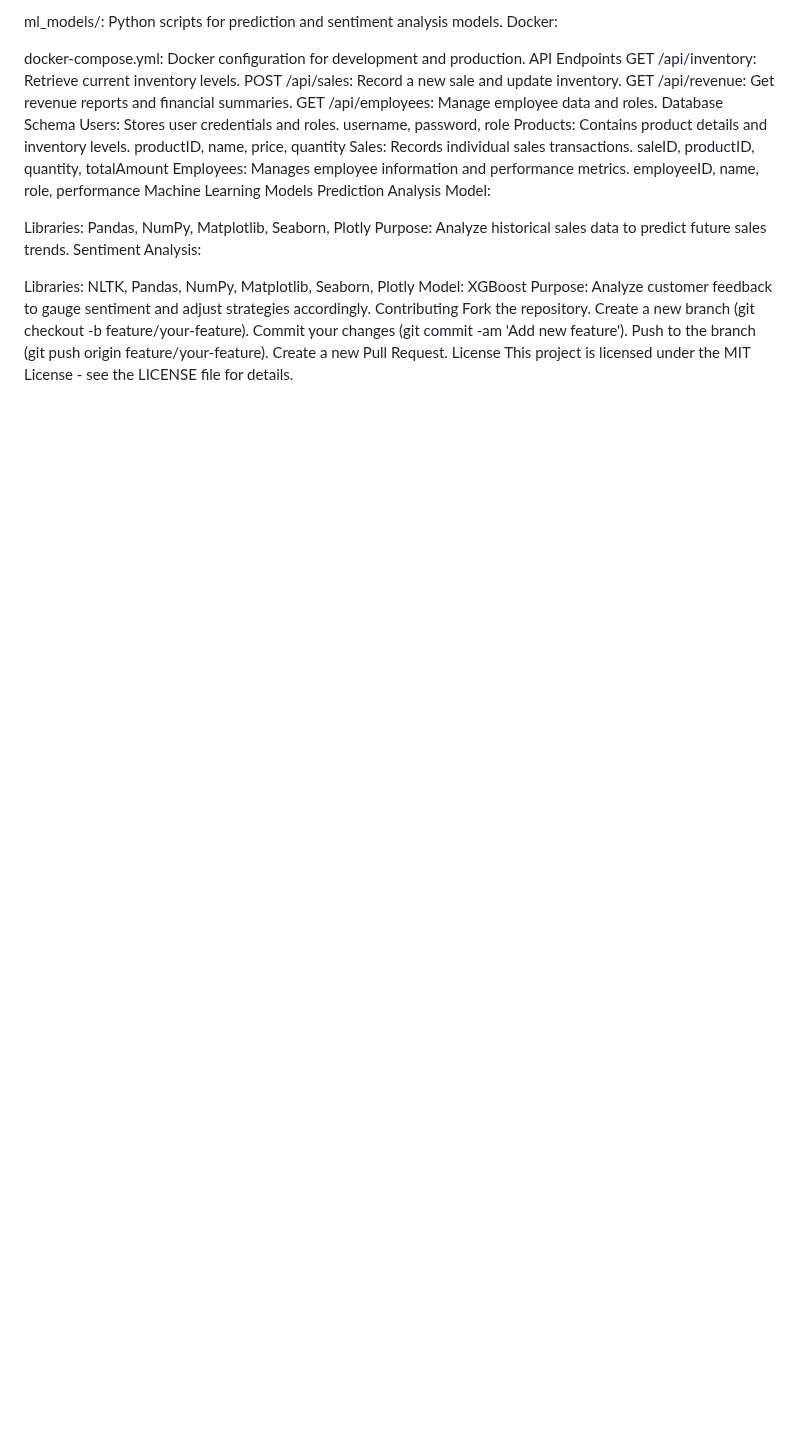
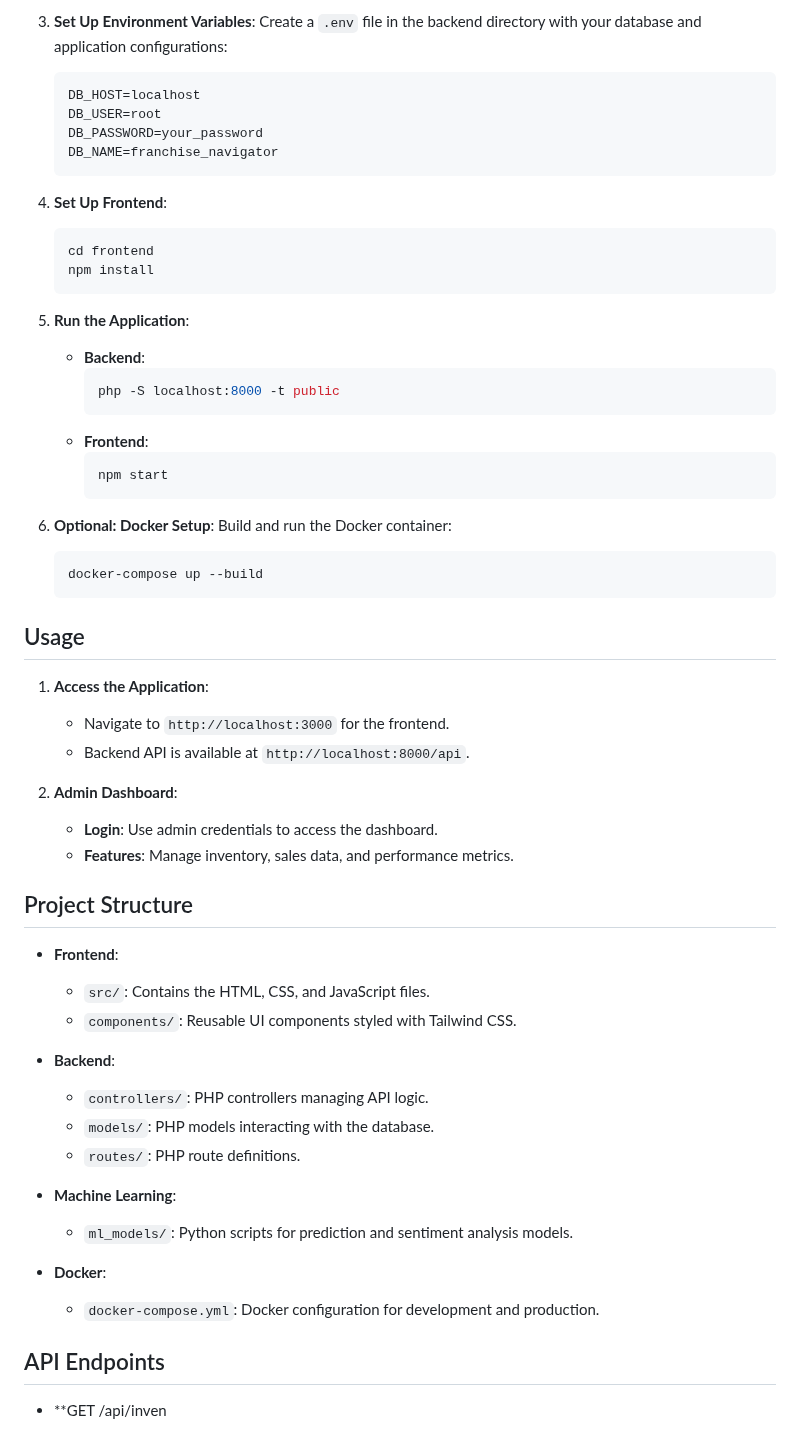
Before and after one commit to aniketsingh1023/HTM-5.0-Tier3Hackers, a Markdown page: README.md, the part around one of its changes. GitHub-like rendering; blank space fills up the shorter version.

````diff
--- a/README.md
+++ b/README.md
@@ -113,37 +75,62 @@ Machine Learning:
 
-ml_models/: Python scripts for prediction and sentiment analysis models.
-Docker:
+3. **Set Up Environment Variables**:
+    Create a `.env` file in the backend directory with your database and application configurations:
+    ```
+    DB_HOST=localhost
+    DB_USER=root
+    DB_PASSWORD=your_password
+    DB_NAME=franchise_navigator
+    ```
 
-docker-compose.yml: Docker configuration for development and production.
-API Endpoints
-GET /api/inventory: Retrieve current inventory levels.
-POST /api/sales: Record a new sale and update inventory.
-GET /api/revenue: Get revenue reports and financial summaries.
-GET /api/employees: Manage employee data and roles.
-Database Schema
-Users: Stores user credentials and roles.
-username, password, role
-Products: Contains product details and inventory levels.
-productID, name, price, quantity
-Sales: Records individual sales transactions.
-saleID, productID, quantity, totalAmount
-Employees: Manages employee information and performance metrics.
-employeeID, name, role, performance
-Machine Learning Models
-Prediction Analysis Model:
+4. **Set Up Frontend**:
+    ```bash
+    cd frontend
+    npm install
+    ```
 
-Libraries: Pandas, NumPy, Matplotlib, Seaborn, Plotly
-Purpose: Analyze historical sales data to predict future sales trends.
-Sentiment Analysis:
+5. **Run the Application**:
+    - **Backend**:
+      ```bash
+      php -S localhost:8000 -t public
+      ```
+    - **Frontend**:
+      ```bash
+      npm start
+      ```
 
-Libraries: NLTK, Pandas, NumPy, Matplotlib, Seaborn, Plotly
-Model: XGBoost
-Purpose: Analyze customer feedback to gauge sentiment and adjust strategies accordingly.
-Contributing
-Fork the repository.
-Create a new branch (git checkout -b feature/your-feature).
-Commit your changes (git commit -am 'Add new feature').
-Push to the branch (git push origin feature/your-feature).
-Create a new Pull Request.
-License
-This project is licensed under the MIT License - see the LICENSE file for details.
+6. **Optional: Docker Setup**:
+    Build and run the Docker container:
+    ```bash
+    docker-compose up --build
+    ```
+
+## Usage
+
+1. **Access the Application**:
+    - Navigate to `http://localhost:3000` for the frontend.
+    - Backend API is available at `http://localhost:8000/api`.
+
+2. **Admin Dashboard**:
+    - **Login**: Use admin credentials to access the dashboard.
+    - **Features**: Manage inventory, sales data, and performance metrics.
+
+## Project Structure
+
+- **Frontend**:
+  - `src/`: Contains the HTML, CSS, and JavaScript files.
+  - `components/`: Reusable UI components styled with Tailwind CSS.
+
+- **Backend**:
+  - `controllers/`: PHP controllers managing API logic.
+  - `models/`: PHP models interacting with the database.
+  - `routes/`: PHP route definitions.
+
+- **Machine Learning**:
+  - `ml_models/`: Python scripts for prediction and sentiment analysis models.
+
+- **Docker**:
+  - `docker-compose.yml`: Docker configuration for development and production.
+
+## API Endpoints
+
+- **GET /api/inven
````
Also changed, not shown: other parts of README.md (+58 -96 lines).
